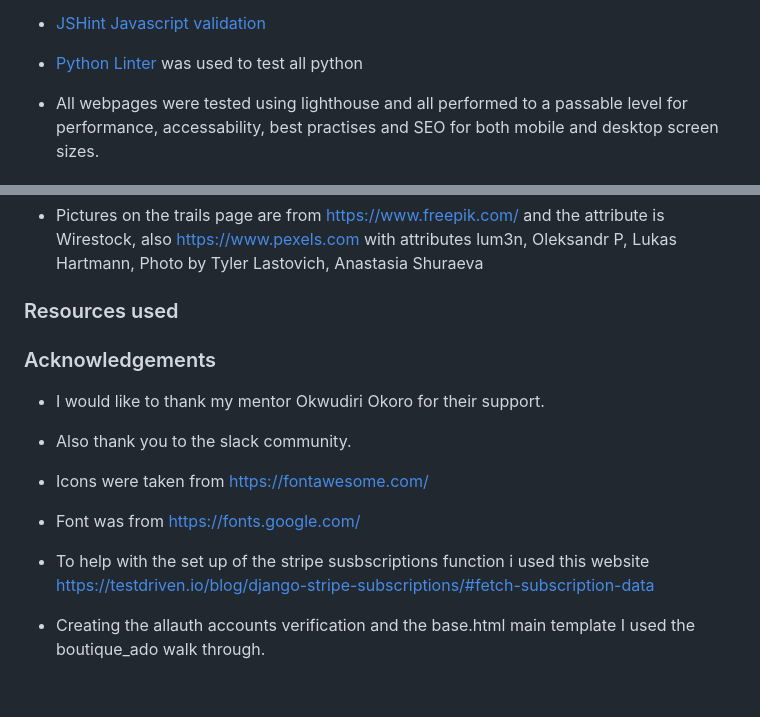
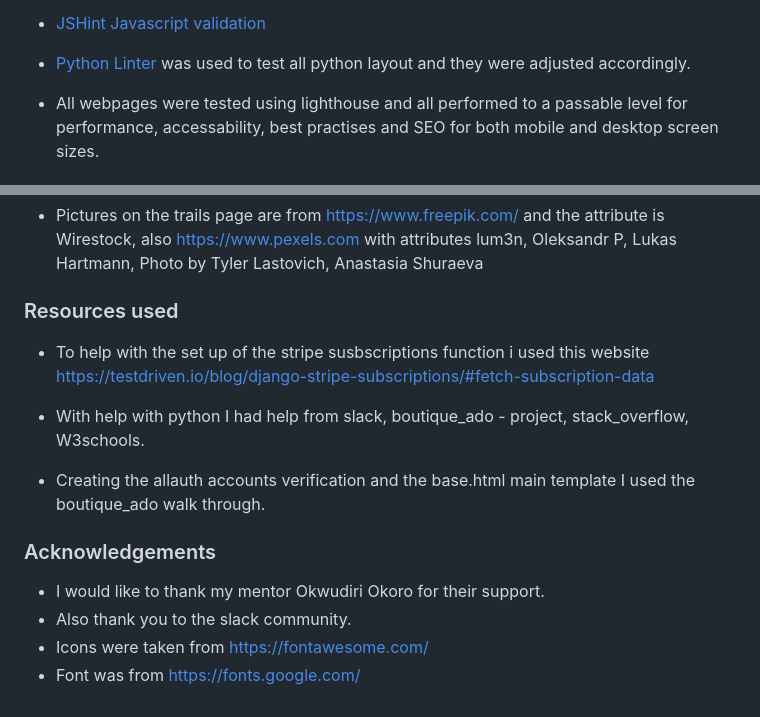
Before and after one commit to samlarby/nant-y-frith-mtb, a Markdown page: README.md, 2 parts joined by grey strips. Rendered like a GitHub page.

```diff
--- a/README.md
+++ b/README.md
@@ -168,7 +168,7 @@ The W3C CSS validator and the W3C Markup Validator were used to validate every p
     * [Unsubscribe](documentation/readme/unsubscribe-validation.jpg)
 * [JSHint](https://jshint.com) [Javascript validation](documentation/readme/jshint-validation.jpg)
 
-* [Python Linter](https://pep8ci.herokuapp.com/) was used to test all python
+* [Python Linter](https://pep8ci.herokuapp.com/) was used to test all python layout and they were adjusted accordingly.
 
 * All webpages were tested using lighthouse and all performed to a passable level for performance, accessability, best practises and SEO for both mobile and desktop screen sizes.
 
@@ -280,13 +280,14 @@ Values with * are your own values to be created.
 * Pictures on the trails page are from https://www.freepik.com/ and the attribute is Wirestock, also
 https://www.pexels.com with attributes lum3n, Oleksandr P, Lukas Hartmann, Photo by Tyler Lastovich, Anastasia Shuraeva
 ### Resources used
+* To help with the set up of the stripe susbscriptions function i used this website https://testdriven.io/blog/django-stripe-subscriptions/#fetch-subscription-data
+
+* With help with python I had help from slack, boutique_ado - project, stack_overflow, W3schools.
+
+* Creating the allauth accounts verification and the base.html main template I used the boutique_ado walk through.
 
 ### Acknowledgements
 * I would like to thank my mentor Okwudiri Okoro for their support.
 * Also thank you to the slack community.
 * Icons were taken from <https://fontawesome.com/>
 * Font was from <https://fonts.google.com/>
-
-* To help with the set up of the stripe susbscriptions function i used this website https://testdriven.io/blog/django-stripe-subscriptions/#fetch-subscription-data
-
-* Creating the allauth accounts verification and the base.html main template I used the boutique_ado walk through.
```
Also changed, not shown: other parts of README.md (+3 -3 lines), documentation/readme/click-on-trail.jpg (deleted), documentation/readme/click-trail.jpg (added), 1 other file.
